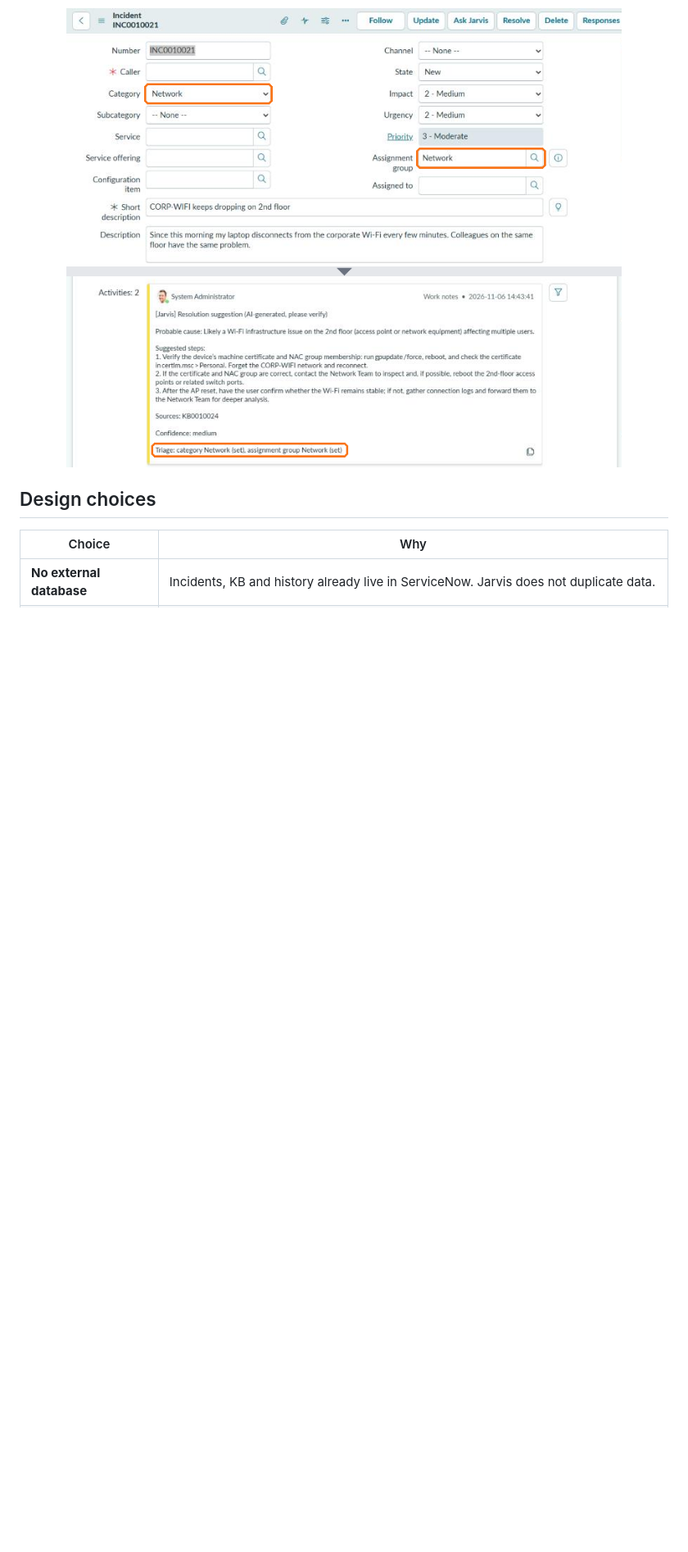
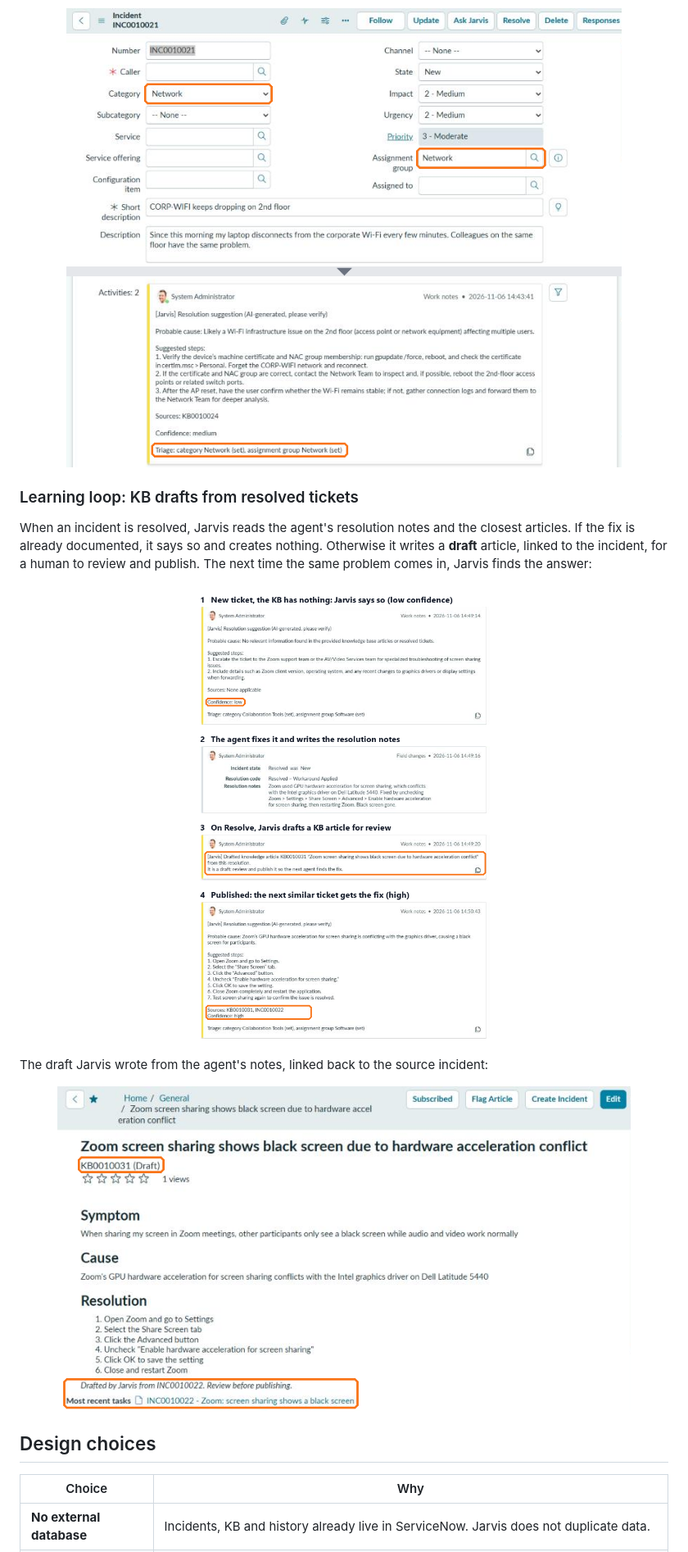
Before and after one commit to tortonef/jarvis-servicenow, a Markdown page: README.md, the part around one of its changes. Shown at 82% size. Drawn GitHub-style; pictures changed too: docs/images/kb-draft.png (added), docs/images/learning-loop.png (added); blank space fills up the shorter version.

```diff
--- a/README.md
+++ b/README.md
@@ -68,6 +69,16 @@ Jarvis also picks the category and the assignment group. It fills them **only if
 
 <p align="center"><img src="docs/images/triage.png" width="700" alt="Category and assignment group set by Jarvis, with the triage line in the work note"></p>
 
+### Learning loop: KB drafts from resolved tickets
+
+When an incident is resolved, Jarvis reads the agent's resolution notes and the closest articles. If the fix is already documented, it says so and creates nothing. Otherwise it writes a **draft** article, linked to the incident, for a human to review and publish. The next time the same problem comes in, Jarvis finds the answer:
+
+<p align="center"><img src="docs/images/learning-loop.png" width="600" alt="Learning loop: low-confidence answer, agent fix, KB draft, high-confidence answer on the next ticket"></p>
+
+The draft Jarvis wrote from the agent's notes, linked back to the source incident:
+
+<p align="center"><img src="docs/images/kb-draft.png" width="700" alt="Draft KB article written by Jarvis"></p>
+
 ## Design choices
 
 | Choice | Why |
```
Also changed, not shown: other parts of README.md (+9 -7 lines), 9 other files.
